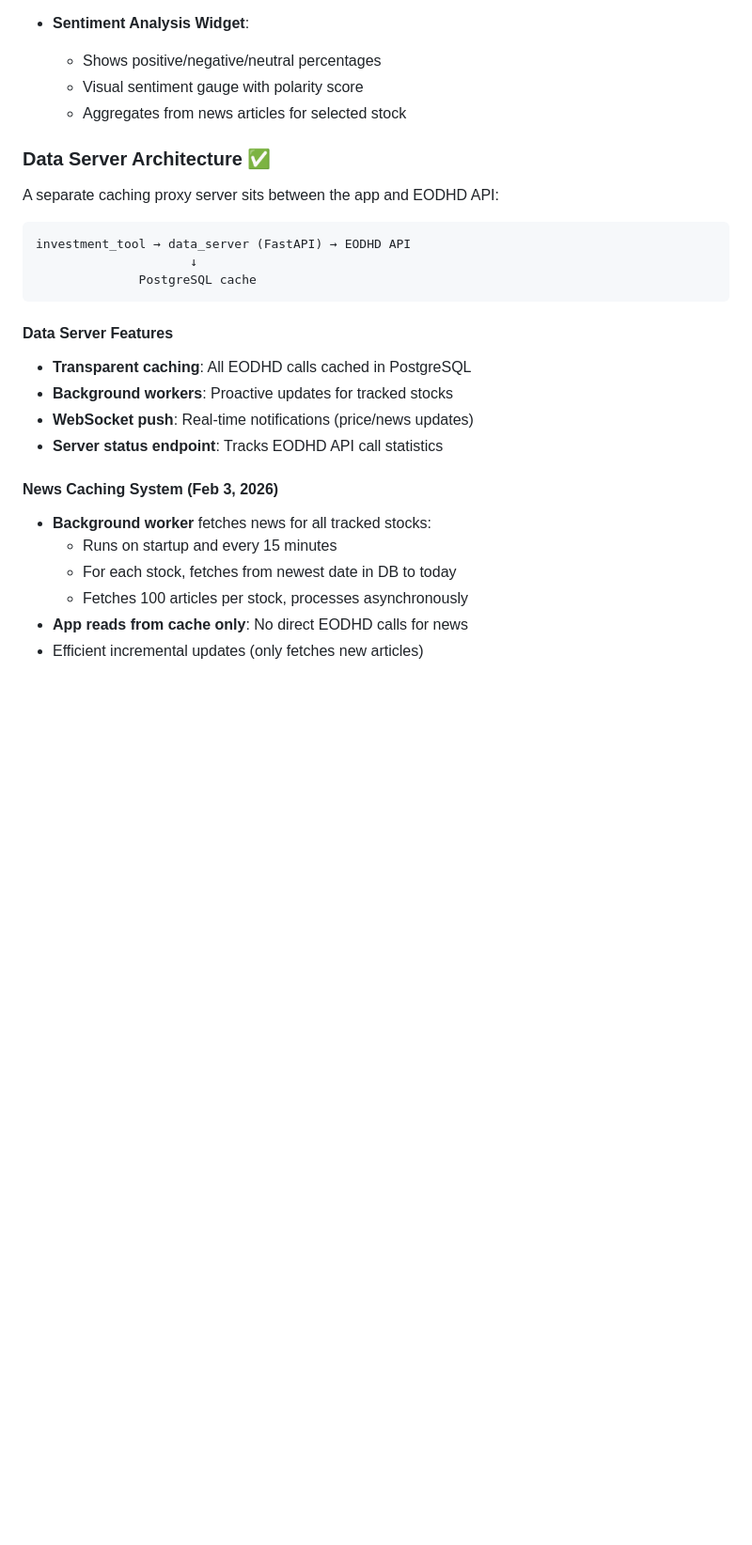
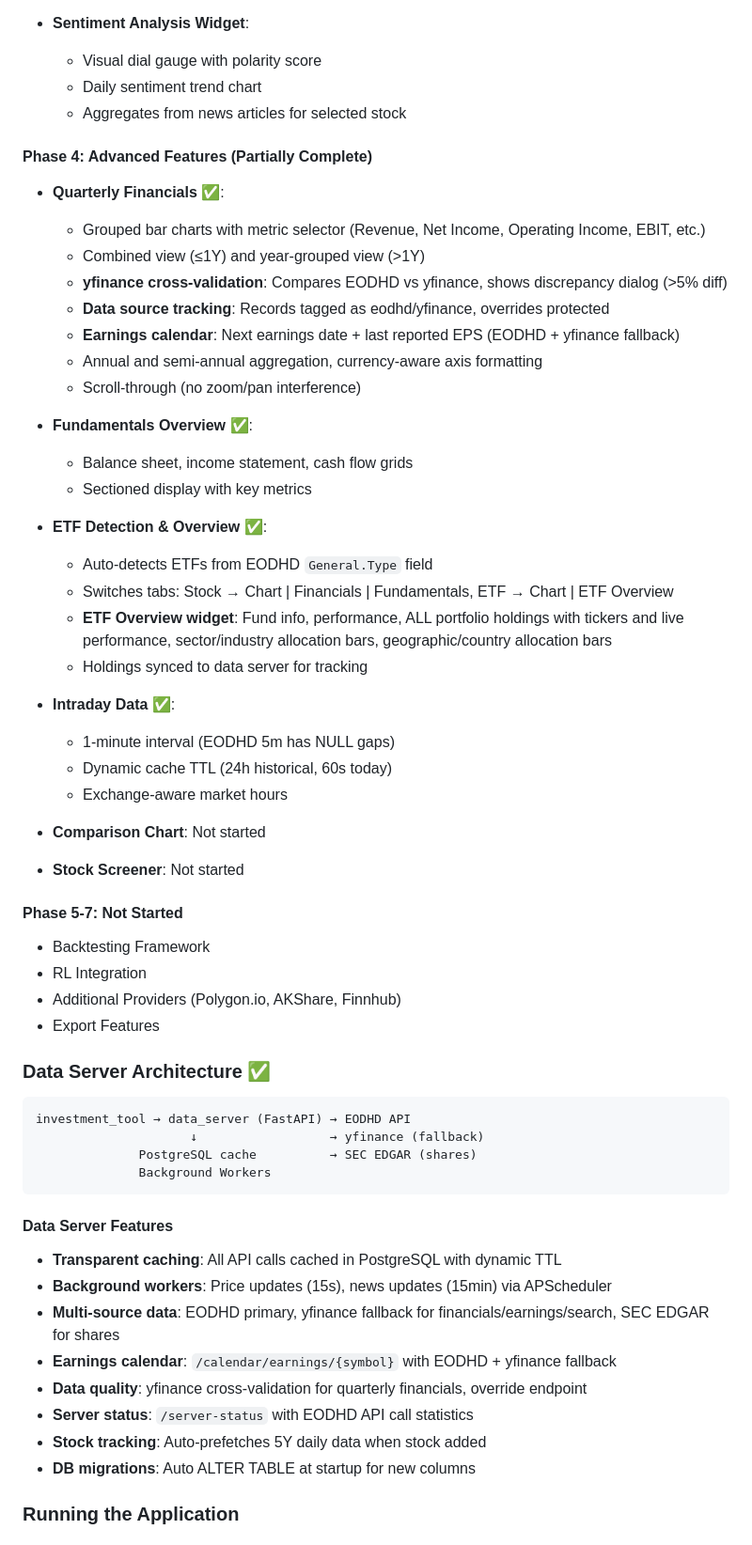
Before and after one commit to mahe7998/python, a Markdown page: finance/finalyze/Investment Tracking & Analysis Tool - Project Plan.md, the part around one of its changes. Shown at 94% size. Rendered like a GitHub page; blank space fills up the shorter version.

````diff
--- a/finance/finalyze/Investment Tracking & Analysis Tool - Project Plan.md
+++ b/finance/finalyze/Investment Tracking & Analysis Tool - Project Plan.md
@@ -1337,30 +1339,63 @@ Reorganized into **3-column layout**:
 
 - **Sentiment Analysis Widget**:
-  - Shows positive/negative/neutral percentages
-  - Visual sentiment gauge with polarity score
+  - Visual dial gauge with polarity score
+  - Daily sentiment trend chart
   - Aggregates from news articles for selected stock
+
+#### Phase 4: Advanced Features (Partially Complete)
+
+- **Quarterly Financials** ✅:
+  - Grouped bar charts with metric selector (Revenue, Net Income, Operating Income, EBIT, etc.)
+  - Combined view (≤1Y) and year-grouped view (>1Y)
+  - **yfinance cross-validation**: Compares EODHD vs yfinance, shows discrepancy dialog (>5% diff)
+  - **Data source tracking**: Records tagged as eodhd/yfinance, overrides protected
+  - **Earnings calendar**: Next earnings date + last reported EPS (EODHD + yfinance fallback)
+  - Annual and semi-annual aggregation, currency-aware axis formatting
+  - Scroll-through (no zoom/pan interference)
+
+- **Fundamentals Overview** ✅:
+  - Balance sheet, income statement, cash flow grids
+  - Sectioned display with key metrics
+
+- **ETF Detection & Overview** ✅:
+  - Auto-detects ETFs from EODHD `General.Type` field
+  - Switches tabs: Stock → Chart | Financials | Fundamentals, ETF → Chart | ETF Overview
+  - **ETF Overview widget**: Fund info, performance, ALL portfolio holdings with tickers and live performance,
+    sector/industry allocation bars, geographic/country allocation bars
+  - Holdings synced to data server for tracking
+
+- **Intraday Data** ✅:
+  - 1-minute interval (EODHD 5m has NULL gaps)
+  - Dynamic cache TTL (24h historical, 60s today)
+  - Exchange-aware market hours
+
+- **Comparison Chart**: Not started
+- **Stock Screener**: Not started
+
+#### Phase 5-7: Not Started
+- Backtesting Framework
+- RL Integration
+- Additional Providers (Polygon.io, AKShare, Finnhub)
+- Export Features
 
 ### Data Server Architecture ✅
 
-A separate caching proxy server sits between the app and EODHD API:
-
 ```
 investment_tool → data_server (FastAPI) → EODHD API
-                     ↓
-              PostgreSQL cache
+                     ↓                  → yfinance (fallback)
+              PostgreSQL cache          → SEC EDGAR (shares)
+              Background Workers
 ```
 
 #### Data Server Features
-- **Transparent caching**: All EODHD calls cached in PostgreSQL
-- **Background workers**: Proactive updates for tracked stocks
-- **WebSocket push**: Real-time notifications (price/news updates)
-- **Server status endpoint**: Tracks EODHD API call statistics
+- **Transparent caching**: All API calls cached in PostgreSQL with dynamic TTL
+- **Background workers**: Price updates (15s), news updates (15min) via APScheduler
+- **Multi-source data**: EODHD primary, yfinance fallback for financials/earnings/search, SEC EDGAR for shares
+- **Earnings calendar**: `/calendar/earnings/{symbol}` with EODHD + yfinance fallback
+- **Data quality**: yfinance cross-validation for quarterly financials, override endpoint
+- **Server status**: `/server-status` with EODHD API call statistics
+- **Stock tracking**: Auto-prefetches 5Y daily data when stock added
+- **DB migrations**: Auto ALTER TABLE at startup for new columns
 
-#### News Caching System (Feb 3, 2026)
-- **Background worker** fetches news for all tracked stocks:
-  - Runs on startup and every 15 minutes
-  - For each stock, fetches from newest date in DB to today
-  - Fetches 100 articles per stock, processes asynchronously
-- **App reads from cache only**: No direct EODHD calls for news
-- Efficient incremental updates (only fetches new articles)
+### Running the Application
 
````
Also changed, not shown: other parts of finance/finalyze/Investment Tracking & Analysis Tool - Project Plan.md (+74 -122 lines), 1 other file.
